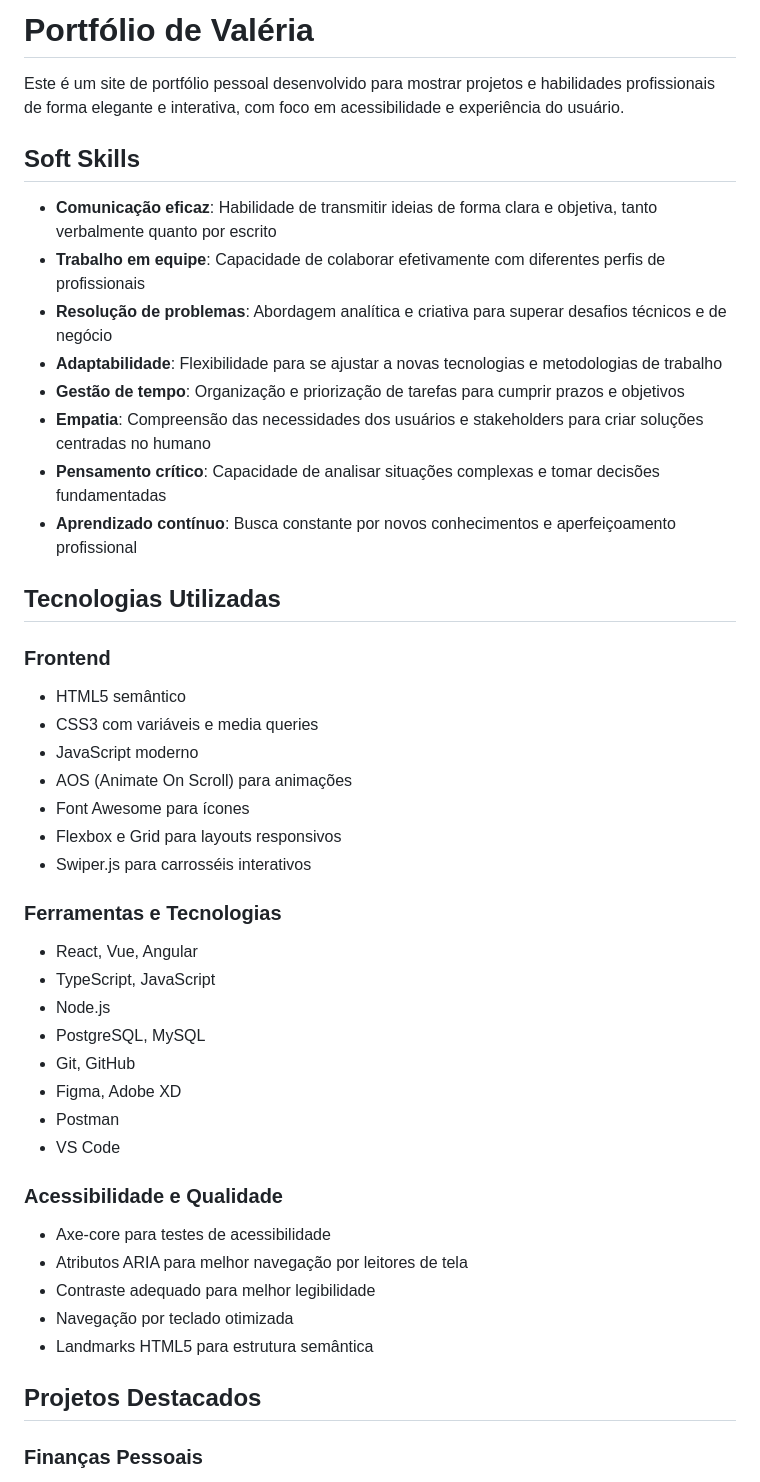
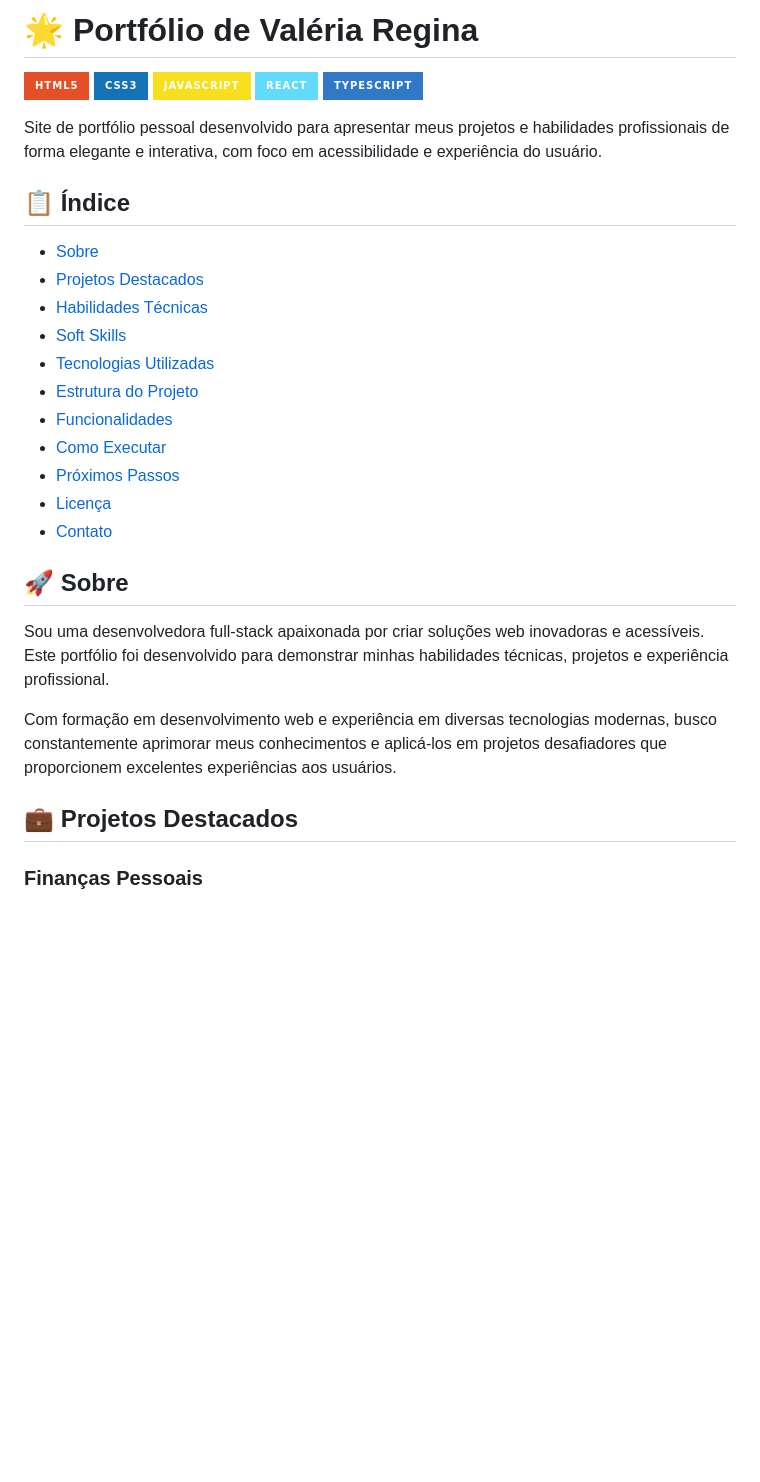
Before and after one commit to ValeriaRoyal/portfolio-valeria, a Markdown page: README.md, the part around one of its changes. Rendered like a GitHub page; badges without logos; blank space fills up the shorter version.

```diff
--- a/README.md
+++ b/README.md
@@ -1,47 +1,34 @@
-# Portfólio de Valéria
+# 🌟 Portfólio de Valéria Regina
 
-Este é um site de portfólio pessoal desenvolvido para mostrar projetos e habilidades profissionais de forma elegante e interativa, com foco em acessibilidade e experiência do usuário.
+![HTML5](https://img.shields.io/badge/HTML5-E34F26?style=for-the-badge&logo=html5&logoColor=white)
+![CSS3](https://img.shields.io/badge/CSS3-1572B6?style=for-the-badge&logo=css3&logoColor=white)
+![JavaScript](https://img.shields.io/badge/JavaScript-F7DF1E?style=for-the-badge&logo=javascript&logoColor=black)
+![React](https://img.shields.io/badge/React-61DAFB?style=for-the-badge&logo=react&logoColor=black)
+![TypeScript](https://img.shields.io/badge/TypeScript-3178C6?style=for-the-badge&logo=typescript&logoColor=white)
 
-## Soft Skills
+Site de portfólio pessoal desenvolvido para apresentar meus projetos e habilidades profissionais de forma elegante e interativa, com foco em acessibilidade e experiência do usuário.
 
-- **Comunicação eficaz**: Habilidade de transmitir ideias de forma clara e objetiva, tanto verbalmente quanto por escrito
-- **Trabalho em equipe**: Capacidade de colaborar efetivamente com diferentes perfis de profissionais
-- **Resolução de problemas**: Abordagem analítica e criativa para superar desafios técnicos e de negócio
-- **Adaptabilidade**: Flexibilidade para se ajustar a novas tecnologias e metodologias de trabalho
-- **Gestão de tempo**: Organização e priorização de tarefas para cumprir prazos e objetivos
-- **Empatia**: Compreensão das necessidades dos usuários e stakeholders para criar soluções centradas no humano
-- **Pensamento crítico**: Capacidade de analisar situações complexas e tomar decisões fundamentadas
-- **Aprendizado contínuo**: Busca constante por novos conhecimentos e aperfeiçoamento profissional
+## 📋 Índice
 
-## Tecnologias Utilizadas
+- [Sobre](#-sobre)
+- [Projetos Destacados](#-projetos-destacados)
+- [Habilidades Técnicas](#-habilidades-técnicas)
+- [Soft Skills](#-soft-skills)
+- [Tecnologias Utilizadas](#-tecnologias-utilizadas)
+- [Estrutura do Projeto](#-estrutura-do-projeto)
+- [Funcionalidades](#-funcionalidades)
+- [Como Executar](#-como-executar)
+- [Próximos Passos](#-próximos-passos)
+- [Licença](#-licença)
+- [Contato](#-contato)
 
-### Frontend
-- HTML5 semântico
-- CSS3 com variáveis e media queries
-- JavaScript moderno
-- AOS (Animate On Scroll) para animações
-- Font Awesome para ícones
-- Flexbox e Grid para layouts responsivos
-- Swiper.js para carrosséis interativos
+## 🚀 Sobre
 
-### Ferramentas e Tecnologias
-- React, Vue, Angular
-- TypeScript, JavaScript
-- Node.js
-- PostgreSQL, MySQL
-- Git, GitHub
-- Figma, Adobe XD
-- Postman
-- VS Code
+Sou uma desenvolvedora full-stack apaixonada por criar soluções web inovadoras e acessíveis. Este portfólio foi desenvolvido para demonstrar minhas habilidades técnicas, projetos e experiência profissional.
 
-### Acessibilidade e Qualidade
-- Axe-core para testes de acessibilidade
-- Atributos ARIA para melhor navegação por leitores de tela
-- Contraste adequado para melhor legibilidade
-- Navegação por teclado otimizada
-- Landmarks HTML5 para estrutura semântica
+Com formação em desenvolvimento web e experiência em diversas tecnologias modernas, busco constantemente aprimorar meus conhecimentos e aplicá-los em projetos desafiadores que proporcionem excelentes experiências aos usuários.
 
-## Projetos Destacados
+## 💼 Projetos Destacados
 
 ### Finanças Pessoais
 Aplicação web para gerenciamento de finanças pessoais com interface intuitiva para controle de receitas, despesas, orçamentos e metas financeiras.
```
Also changed, not shown: other parts of README.md (+184 -39 lines).
